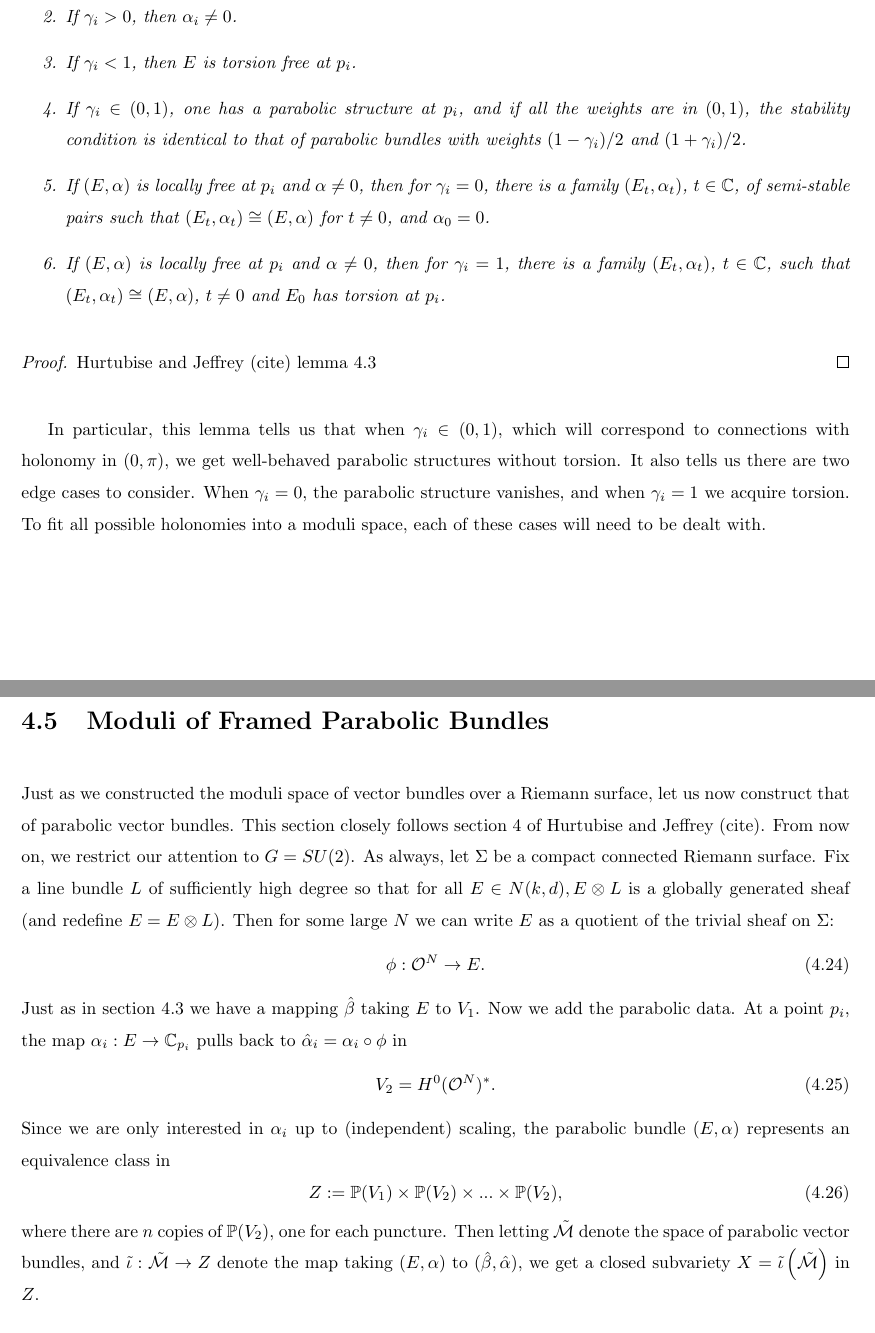
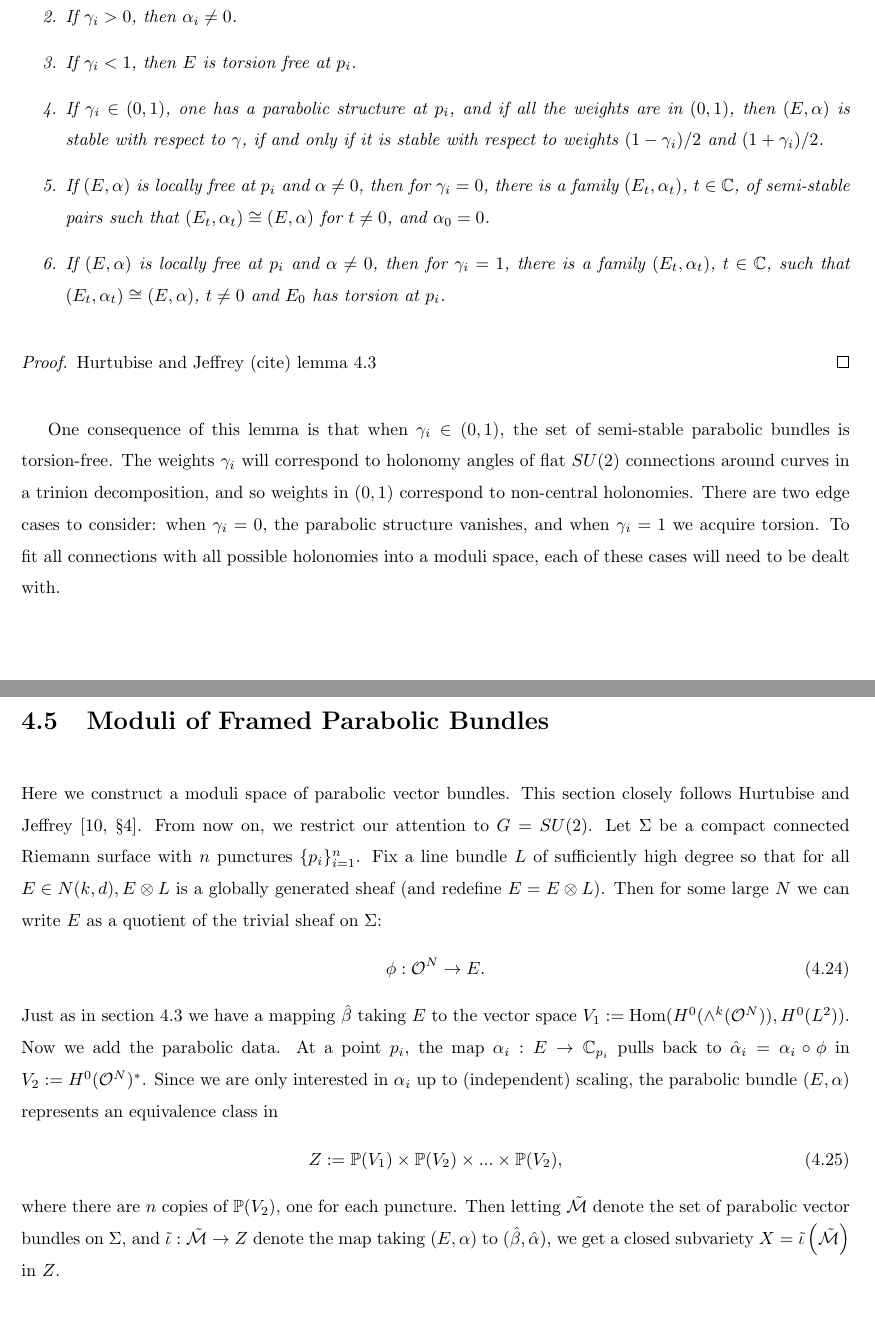
Before and after one commit to kalebruscitti/masters-thesis, a LaTeX thesis (main.tex, which reads masterspaces.tex): two parts of pages 36 and 37 of 64, joined at a grey line, cut so that both start at the same text. Compiled offline with pdfLaTeX.

Commit message:
small updates in s4

```diff
--- a/masterspaces.tex
+++ b/masterspaces.tex
@@ -200,7 +200,7 @@
 			\item The kernel of $\alpha$ is torsion free, and the torsion subsheaf of $E$ is non-zero only at the $p_i$, equalling $0$ or $\C$ at each $p_i$.
 			\item If $\gamma_i >0$, then $\alpha_i \neq 0$.
 			\item If $\gamma_i < 1$, then $E$ is torsion free at $p_i$.
-			\item If $\gamma_i \in (0,1)$, one has a parabolic structure at $p_i$, and if all the weights are in $(0,1)$, the stability condition is identical to that of parabolic bundles with weights $(1-\gamma_i)/2$ and $(1+\gamma_i)/2$.
+			\item If $\gamma_i \in (0,1)$, one has a parabolic structure at $p_i$, and if all the weights are in $(0,1)$, then $(E,\alpha)$ is stable with respect to $\gamma$, if and only if it is stable with respect to weights $(1-\gamma_i)/2$ and $(1+\gamma_i)/2$.
 			\item If $(E,\alpha)$ is locally free at $p_i$ and $\alpha \neq 0$, then for $\gamma_i = 0$, there is a family $(E_t, \alpha_t)$, $t\in \C$, of semi-stable pairs such that $(E_t,\alpha_t)\cong (E,\alpha)$ for $t\neq 0$, and $\alpha_0 = 0$.
 			\item If $(E,\alpha)$ is locally free at $p_i$ and $\alpha \neq 0$, then for $\gamma_i = 1$, there is a family $(E_t,\alpha_t)$, $t\in \C$, such that $(E_t, \alpha_t)\cong (E,\alpha)$, $t\neq 0$ and $E_0$ has torsion at $p_i$.
 		\end{enumerate}
@@ -208,22 +208,18 @@
 	\begin{proof}
 		Hurtubise and Jeffrey (cite) lemma 4.3
 	\end{proof}
-	In particular, this lemma tells us that when $\gamma_i\in (0,1)$, which will correspond to connections with holonomy in $(0,\pi)$, we get well-behaved parabolic structures without torsion. It also tells us there are two edge cases to consider. When $\gamma_i = 0$, the parabolic structure vanishes, and when $\gamma_i = 1$ we acquire torsion. To fit all possible holonomies into a moduli space, each of these cases will need to be dealt with.
+	One consequence of this lemma is that when $\gamma_i\in (0,1)$, the set of semi-stable parabolic bundles is torsion-free. The weights $\gamma_i$ will correspond to holonomy angles of flat $SU(2)$ connections around curves in a trinion decomposition, and so weights in $(0,1)$ correspond to non-central holonomies. There are two edge cases to consider: when $\gamma_i = 0$, the parabolic structure vanishes, and when $\gamma_i = 1$ we acquire torsion. To fit all connections with all possible holonomies into a moduli space, each of these cases will need to be dealt with.
 
 	\section{Moduli of Framed Parabolic Bundles}
-	Just as we constructed the moduli space of vector bundles over a Riemann surface, let us now construct that of parabolic vector bundles. This section closely follows section 4 of Hurtubise and Jeffrey (cite). From now on, we restrict our attention to $G=SU(2)$. As always, let $\Sigma$ be a compact connected Riemann surface. Fix a line bundle $L$ of sufficiently high degree so that for all $E\in N(k,d), E\otimes L$ is a globally generated sheaf (and redefine $E = E\otimes L$). Then for some large $N$ we can write $E$ as a quotient of the trivial sheaf on $\Sigma$:
+	Here we construct a moduli space of parabolic vector bundles. This section closely follows Hurtubise and Jeffrey \cite[\S 4]{hurtubise_representations_2000}. From now on, we restrict our attention to $G=SU(2)$. Let $\Sigma$ be a compact connected Riemann surface with $n$ punctures $\{p_i\}_{i=1}^n$. Fix a line bundle $L$ of sufficiently high degree so that for all $E\in N(k,d), E\otimes L$ is a globally generated sheaf (and redefine $E = E\otimes L$). Then for some large $N$ we can write $E$ as a quotient of the trivial sheaf on $\Sigma$:
 	\begin{equation}
 		\phi: \OO^N \to E.
 	\end{equation}
-	Just as in section \ref{s:m-embedding} we have a mapping $\hat{\beta}$ taking $E$ to $V_1$. Now we add the parabolic data. At a point $p_i$, the map $\alpha_i:E\to \C_{p_i}$ pulls back to $\hat{\alpha}_i = \alpha_i\circ \phi$ in
-	\begin{equation}
-		V_2 = H^0(\OO^N)^\ast.
-	\end{equation}
-	Since we are only interested in $\alpha_i$ up to (independent) scaling, the parabolic bundle $(E,\alpha)$ represents an equivalence class in
+	Just as in section \ref{s:m-embedding} we have a mapping $\hat{\beta}$ taking $E$ to the vector space $V_1 := \Hom(H^0(\wedge^k(\OO^N)), H^0(L^2))$. Now we add the parabolic data. At a point $p_i$, the map $\alpha_i:E\to \C_{p_i}$ pulls back to $\hat{\alpha}_i = \alpha_i\circ \phi$ in $V_2 := H^0(\OO^N)^\ast$. Since we are only interested in $\alpha_i$ up to (independent) scaling, the parabolic bundle $(E,\alpha)$ represents an equivalence class in
 	\begin{equation}
 		Z := \PP(V_1) \times \PP(V_2) \times ... \times \PP(V_2),
 	\end{equation}
-	where there are $n$ copies of $\PP(V_2)$, one for each puncture. Then letting $\tilde{\MM}$ denote the space of parabolic vector bundles, and $\tilde{\iota}:\tilde{\MM}\to Z$ denote the map taking $(E,\alpha)$ to $(\hat{\beta},\hat{\alpha})$, we get a closed subvariety $X = \tilde{\iota}\left(\tilde{\MM}\right)$ in $Z$.
+	where there are $n$ copies of $\PP(V_2)$, one for each puncture. Then letting $\tilde{\MM}$ denote the set of parabolic vector bundles on $\Sigma$, and $\tilde{\iota}:\tilde{\MM}\to Z$ denote the map taking $(E,\alpha)$ to $(\hat{\beta},\hat{\alpha})$, we get a closed subvariety $X = \tilde{\iota}\left(\tilde{\MM}\right)$ in $Z$.
 
 	Now we also have weights $\gamma = (\gamma_1,...,\gamma_n)$ for the parabolic structure. These vary the choice of polarization of $X$, namely the choice of line bundles on which the action of $SL(N,\C)$ \textit{linearises}. Let us recall what this means:
 	\begin{definition}
```
Also changed, not shown: 1 other file.
